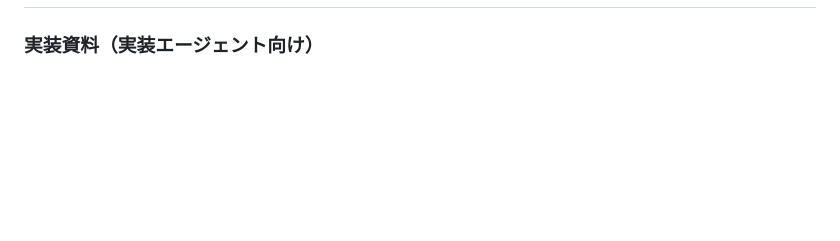
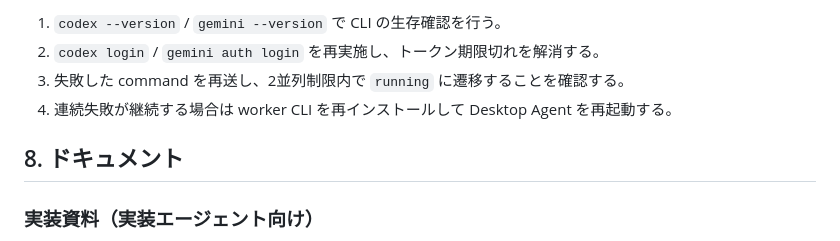
Before and after one commit to Soiya-kun/AI-secretary, a Markdown page: README.md, the part around one of its changes. GitHub-like rendering; blank space fills up the shorter version.

```diff
--- a/README.md
+++ b/README.md
@@ -107,3 +170,9 @@ node apps/desktop-agent/dist/main.js
+1. `codex --version` / `gemini --version` で CLI の生存確認を行う。
+2. `codex login` / `gemini auth login` を再実施し、トークン期限切れを解消する。
+3. 失敗した command を再送し、2並列制限内で `running` に遷移することを確認する。
+4. 連続失敗が継続する場合は worker CLI を再インストールして Desktop Agent を再起動する。
+
+## 8. ドキュメント
 
 ### 実装資料（実装エージェント向け）
 - アーキテクチャ仕様: `docs/ai-secretary-architecture-ja.md`
```
Also changed, not shown: other parts of README.md (+65 -2 lines), docs/context-notes-ja.md (+5 -0 lines), docs/implementation-todo-ja.md (+4 -4 lines).
